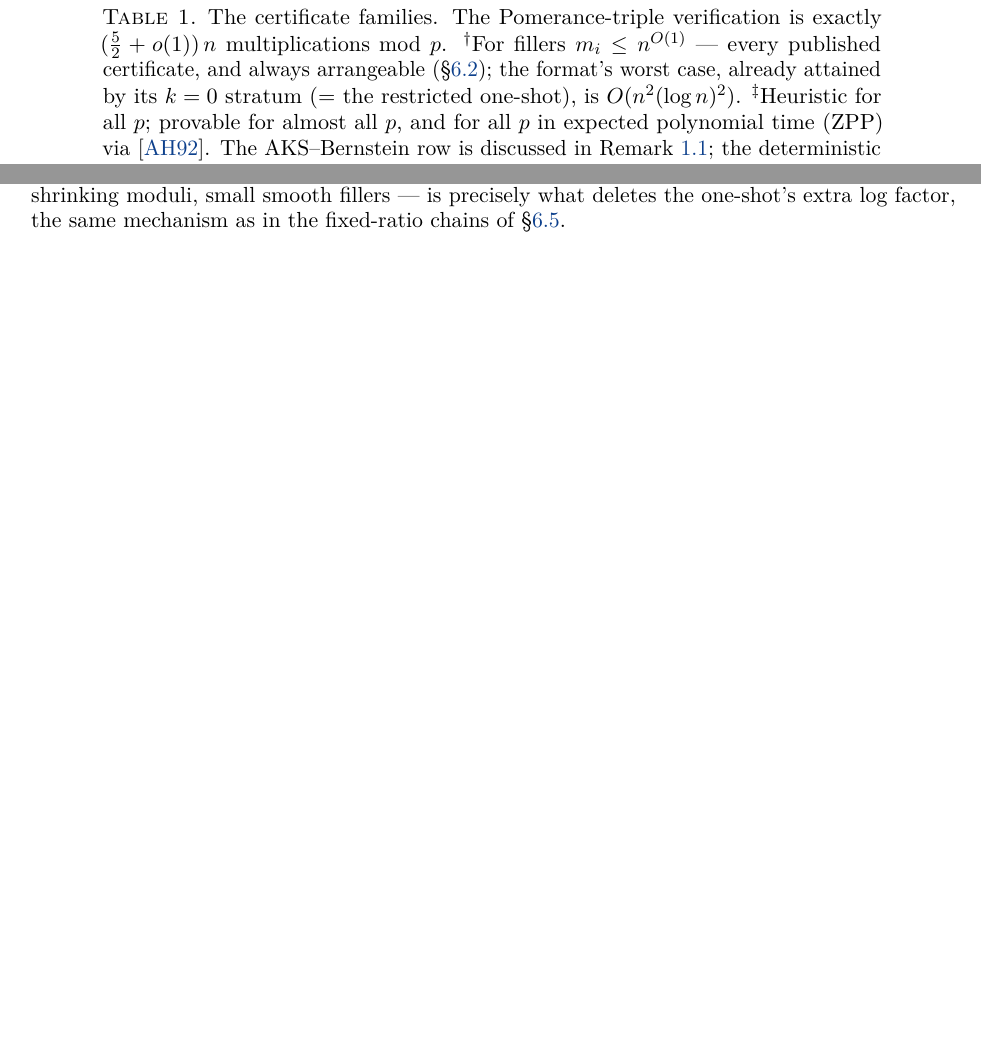
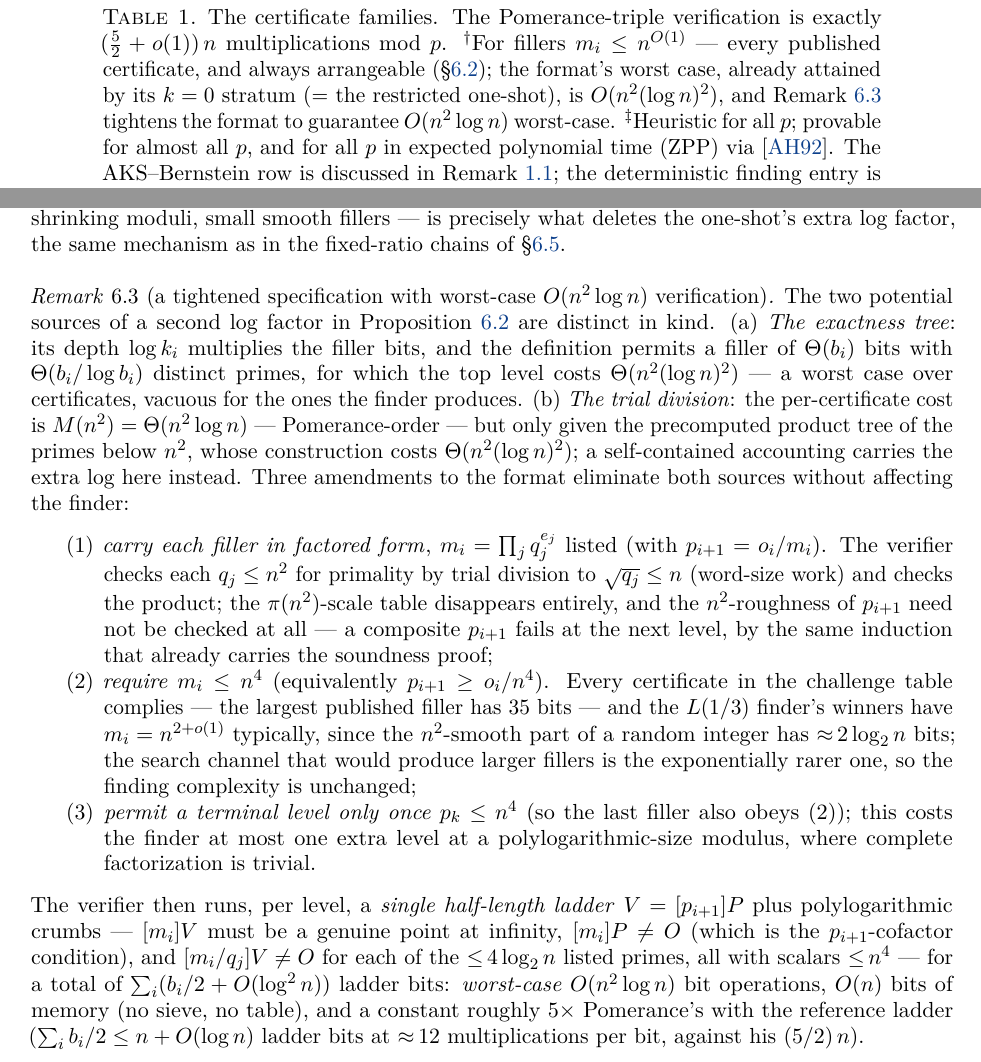
Before and after one commit to AndrewVSutherland2/OneShotFastECPP, a LaTeX paper (reports/ecpp-varieties/ecpp-varieties.tex): two parts of pages 3 and 16 of 23 before the commit and two parts of pages 3 and 16 of 24 after it, joined at a grey line, cut so that both start at the same text, the shorter picture padded with empty space. Compiled offline with pdfLaTeX.

Commit message:
ecpp-varieties: Remark 6.4 -- tightened short-ECPP spec with worst-case O(n^2 log n)
Answers Drew's question on the log^2 n provenance (both sources, distinct in
kind: exactness-tree depth on big fillers = worst case over certificates;
primorial-table build = self-contained accounting) and gives a tightened
format that removes both without changing finding: (i) factored fillers, with
p_{i+1}-roughness checks dropped (composite p_{i+1} fails at the next level),
(ii) m_i <= n^4 (all published certs comply; L(1/3) winners are n^(2+o(1))),
(iii) terminal level only below n^4.  Verifier becomes one half-length ladder
per level + polylog crumbs: worst-case O(n^2 log n), O(n) memory, ~5x
Pomerance's constant.  Table 1 dagger note updated.

Co-Authored-By: Claude Fable 5 <noreply@anthropic.com>
Claude-Session: https://claude.ai/code/session_01QGLZscZDf6ymeo8TopbHhk

```diff
--- a/reports/ecpp-varieties/ecpp-varieties.tex
+++ b/reports/ecpp-varieties/ecpp-varieties.tex
@@ -149,7 +149,8 @@ ECPP \cite{GK86,AM93} & $\Theta(n^2/\log n)$ & $O(n^3)$ &
 $(\tfrac52+o(1))\,n$ multiplications $\bmod\ p$.
 ${}^{\dagger}$For fillers $m_i \le n^{O(1)}$ --- every published
 certificate, and always arrangeable (\S\ref{sec:shortverif}); the format's worst case, already attained
-by its $k=0$ stratum ($=$ the restricted one-shot), is $O(n^2(\log n)^2)$.
+by its $k=0$ stratum ($=$ the restricted one-shot), is $O(n^2(\log n)^2)$, and
+Remark~\ref{rem:tightshort} tightens the format to guarantee $O(n^2\log n)$ worst-case.
 ${}^{\ddagger}$Heuristic for all $p$; provable for almost all $p$, and for all $p$ in expected
 polynomial time (ZPP) via \cite{AH92}.  The AKS--Bernstein row is discussed in
 Remark~\ref{rem:aks}; the deterministic finding entry is the Lenstra--Pomerance decision bound, whose
@@ -976,6 +977,42 @@ bound, as the inclusion of \S\ref{sec:restricted} forces.  Both statements sharp
 $O((\log p_0)^{2+o(1)})$; the chain structure --- one big prime per level, geometrically shrinking
 moduli, small smooth fillers --- is precisely what deletes the one-shot's extra log factor, the same
 mechanism as in the fixed-ratio chains of \S\ref{sec:bdescent}.
+
+\begin{remark}[a tightened specification with worst-case $O(n^2\log n)$ verification]
+\label{rem:tightshort}
+The two potential sources of a second $\log$ factor in Proposition~\ref{prop:shortverif} are distinct
+in kind.  (a)~\emph{The exactness tree}: its depth $\log k_i$ multiplies the filler bits, and the
+definition permits a filler of $\Theta(b_i)$ bits with $\Theta(b_i/\log b_i)$ distinct primes, for
+which the top level costs $\Theta(n^2(\log n)^2)$ --- a worst case over certificates, vacuous for the
+ones the finder produces.  (b)~\emph{The trial division}: the per-certificate cost is
+$M(n^2) = \Theta(n^2\log n)$ --- Pomerance-order --- but only given the precomputed product tree of
+the primes below $n^2$, whose construction costs $\Theta(n^2(\log n)^2)$; a self-contained accounting
+carries the extra log here instead.  Three amendments to the format eliminate both sources without
+affecting the finder:
+\begin{enumerate}
+\item \emph{carry each filler in factored form}, $m_i = \prod_j q_j^{e_j}$ listed (with $p_{i+1} =
+o_i/m_i$).  The verifier checks each $q_j \le n^2$ for primality by trial division to
+$\sqrt{q_j} \le n$ (word-size work) and checks the product; the $\pi(n^2)$-scale table disappears
+entirely, and the $n^2$-roughness of $p_{i+1}$ need not be checked at all --- a composite $p_{i+1}$
+fails at the next level, by the same induction that already carries the soundness proof;
+\item \emph{require $m_i \le n^4$} (equivalently $p_{i+1} \ge o_i/n^4$).  Every certificate in the
+challenge table complies --- the largest published filler has 35 bits --- and the
+$L(1/3)$ finder's winners have $m_i = n^{2+o(1)}$ typically, since the $n^2$-smooth part of a random
+integer has ${\approx}\,2\log_2 n$ bits; the search channel that would produce larger fillers is the
+exponentially rarer one, so the finding complexity is unchanged;
+\item \emph{permit a terminal level only once $p_k \le n^4$} (so the last filler also obeys (2)); this
+costs the finder at most one extra level at a polylogarithmic-size modulus, where complete
+factorization is trivial.
+\end{enumerate}
+The verifier then runs, per level, a \emph{single half-length ladder} $V = [p_{i+1}]P$ plus
+polylogarithmic crumbs --- $[m_i]V$ must be a genuine point at infinity, $[m_i]P \ne O$ (which is the
+$p_{i+1}$-cofactor condition), and $[m_i/q_j]V \ne O$ for each of the ${\le}\,4\log_2 n$ listed
+primes, all with scalars ${\le}\,n^4$ --- for a total of $\sum_i (b_i/2 + O(\log^2 n))$ ladder bits:
+\emph{worst-case} $O(n^2\log n)$ bit operations, $O(n)$ bits of memory (no sieve, no table), and a
+constant roughly $5\times$ Pomerance's with the reference ladder
+($\sum_i b_i/2 \le n + O(\log n)$ ladder bits at ${\approx}\,12$ multiplications per bit, against his
+$(5/2)\,n$).
+\end{remark}
 
 One formula in fact covers the elliptic work of the whole family of
 \S\S\ref{sec:pomerance}--\ref{sec:short}:
```
Also changed, not shown: reports/ecpp-varieties/ecpp-varieties.pdf.
